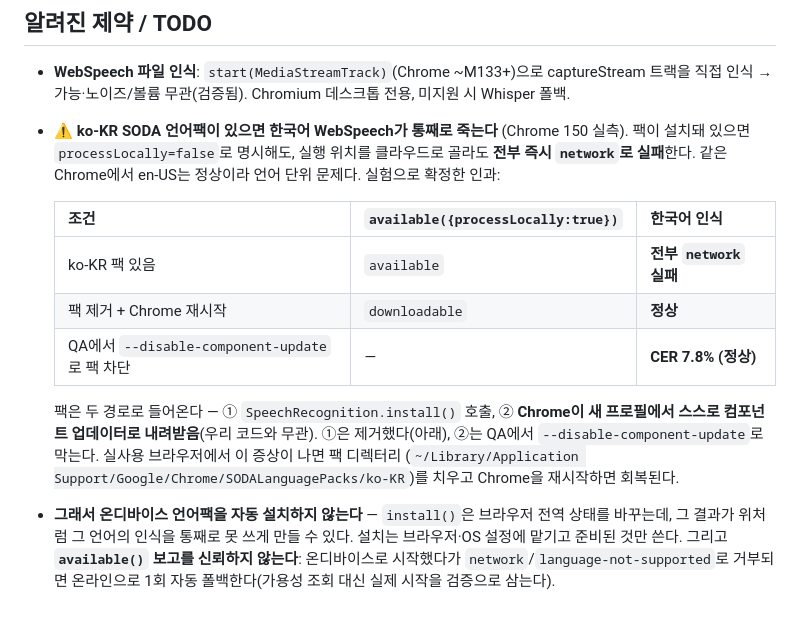
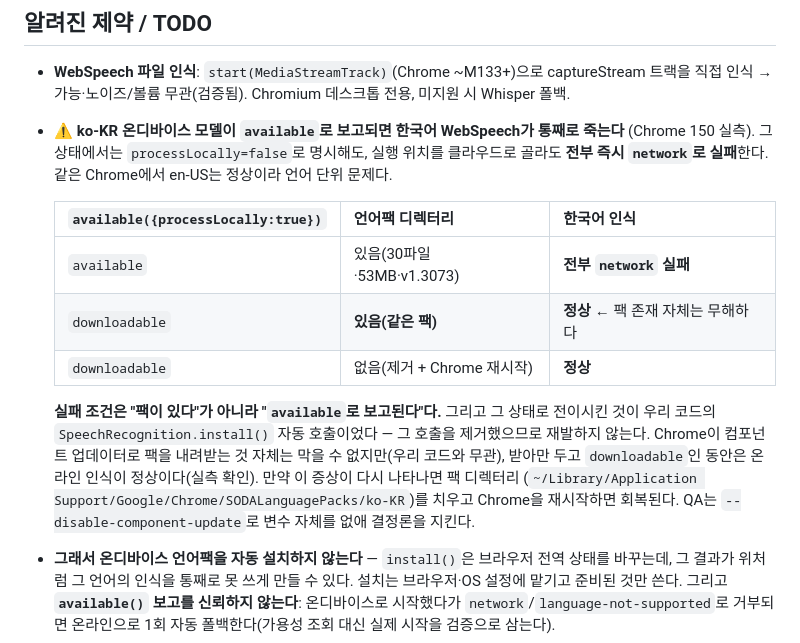
Before and after one commit to 4sizn/speech-test, a Markdown page: README.md, the part around the change. Drawn GitHub-style; blank space fills up the shorter version.

Commit message:
docs: WebSpeech 실패 조건을 정정 — "팩 존재"가 아니라 "available 보고"였다
정리 중 ko-KR 언어팩이 다시 생긴 것(Chrome 컴포넌트 업데이터)을 발견해 재확인한 결과, 앞선
서술이 부정확했다. 팩이 디렉터리에 있는 것 자체는 무해하다.

  available() = 'available'   + 팩 있음  →  한국어 인식 전부 network 실패
  available() = 'downloadable' + 팩 있음  →  정상 (실측: 같은 팩 53MB가 있는 상태에서
                                             파일 트랙 인식 정상)
  available() = 'downloadable' + 팩 없음  →  정상

즉 실패 조건은 "팩이 있다"가 아니라 "available로 보고된다"이고, 그 상태로 전이시킨 것이 우리
Provider의 SpeechRecognition.install() 자동 호출이었다. 그 호출을 제거했으므로(0c77530)
Chrome이 팩을 내려받아도 재발하지 않는다 — 사용자가 팩이 재생성된 뒤에 마이크 동작을 확인한
것도 이것으로 설명된다.

CLAUDE.md의 "외부 서비스 탓으로 결론내기 전" 항목도 같은 정확도로 고쳤다: 이 사례는 "환경 탓"이
아니라 "우리가 환경을 바꿨다"였고, 그 둘을 가르는 지점이 available 전이였다.

Co-Authored-By: Claude Opus 5 (1M context) <noreply@anthropic.com>

```diff
--- a/README.md
+++ b/README.md
@@ -373,21 +373,23 @@ CER 산출 주의점(코드에 반영됨):
 ## 알려진 제약 / TODO
 
 - **WebSpeech 파일 인식**: `start(MediaStreamTrack)`(Chrome ~M133+)으로 captureStream 트랙을 직접 인식 → 가능·노이즈/볼륨 무관(검증됨). Chromium 데스크톱 전용, 미지원 시 Whisper 폴백.
-- **⚠ ko-KR SODA 언어팩이 있으면 한국어 WebSpeech가 통째로 죽는다** (Chrome 150 실측).
-  팩이 설치돼 있으면 `processLocally=false`로 명시해도, 실행 위치를 클라우드로 골라도 **전부 즉시
-  `network`로 실패**한다. 같은 Chrome에서 en-US는 정상이라 언어 단위 문제다. 실험으로 확정한 인과:
+- **⚠ ko-KR 온디바이스 모델이 `available`로 보고되면 한국어 WebSpeech가 통째로 죽는다**
+  (Chrome 150 실측). 그 상태에서는 `processLocally=false`로 명시해도, 실행 위치를 클라우드로
+  골라도 **전부 즉시 `network`로 실패**한다. 같은 Chrome에서 en-US는 정상이라 언어 단위 문제다.
 
-  | 조건 | `available({processLocally:true})` | 한국어 인식 |
+  | `available({processLocally:true})` | 언어팩 디렉터리 | 한국어 인식 |
   |---|---|---|
-  | ko-KR 팩 있음 | `available` | **전부 `network` 실패** |
-  | 팩 제거 + Chrome 재시작 | `downloadable` | **정상** |
-  | QA에서 `--disable-component-update`로 팩 차단 | — | **CER 7.8% (정상)** |
+  | `available` | 있음(30파일·53MB·v1.3073) | **전부 `network` 실패** |
+  | `downloadable` | **있음(같은 팩)** | **정상** ← 팩 존재 자체는 무해하다 |
+  | `downloadable` | 없음(제거 + Chrome 재시작) | **정상** |
 
-  팩은 두 경로로 들어온다 — ① `SpeechRecognition.install()` 호출, ② **Chrome이 새 프로필에서
-  스스로 컴포넌트 업데이터로 내려받음**(우리 코드와 무관). ①은 제거했다(아래), ②는 QA에서
-  `--disable-component-update`로 막는다. 실사용 브라우저에서 이 증상이 나면 팩 디렉터리
+  **실패 조건은 "팩이 있다"가 아니라 "`available`로 보고된다"다.** 그리고 그 상태로 전이시킨 것이
+  우리 코드의 `SpeechRecognition.install()` 자동 호출이었다 — 그 호출을 제거했으므로 재발하지
+  않는다. Chrome이 컴포넌트 업데이터로 팩을 내려받는 것 자체는 막을 수 없지만(우리 코드와 무관),
+  받아만 두고 `downloadable`인 동안은 온라인 인식이 정상이다(실측 확인).
+  만약 이 증상이 다시 나타나면 팩 디렉터리
   (`~/Library/Application Support/Google/Chrome/SODALanguagePacks/ko-KR`)를 치우고 Chrome을
-  재시작하면 회복된다.
+  재시작하면 회복된다. QA는 `--disable-component-update`로 변수 자체를 없애 결정론을 지킨다.
 - **그래서 온디바이스 언어팩을 자동 설치하지 않는다** — `install()`은 브라우저 전역 상태를 바꾸는데,
   그 결과가 위처럼 그 언어의 인식을 통째로 못 쓰게 만들 수 있다. 설치는 브라우저·OS 설정에 맡기고
   준비된 것만 쓴다. 그리고 **`available()` 보고를 신뢰하지 않는다**: 온디바이스로 시작했다가
```
Also changed, not shown: CLAUDE.md (+6 -3 lines).
